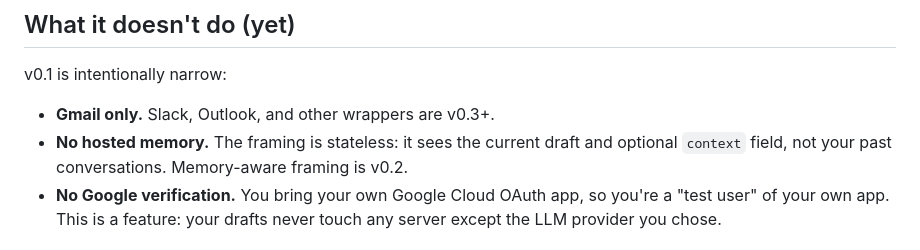
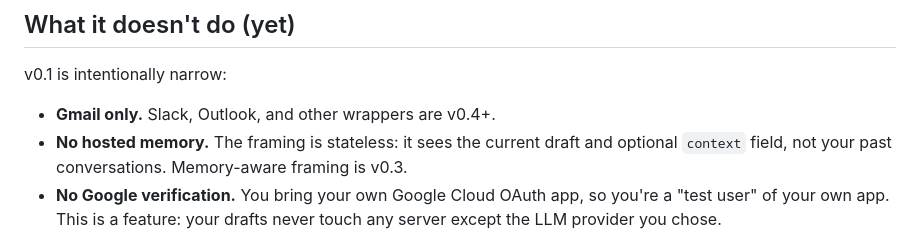
Before and after one commit to rogercollell/bodhisattva-mcp, a Markdown page: README.md, the part around the change. Drawn GitHub-style.

Commit message:
docs(readme): align "What it doesn't do" with the new v0.3/v0.4 roadmap
The Status section was bumped in fb55d1c (memory-aware framing to v0.3,
Slack/Outlook to v0.4+) but the "What it doesn't do" section still
named v0.2 and v0.3+. Make the page internally consistent.

Co-Authored-By: Claude Opus 4.7 <noreply@anthropic.com>

```diff
--- a/README.md
+++ b/README.md
@@ -66,10 +66,10 @@ You stay in the loop. The agent gets a clear structured response
 
 v0.1 is intentionally narrow:
 
-- **Gmail only.** Slack, Outlook, and other wrappers are v0.3+.
+- **Gmail only.** Slack, Outlook, and other wrappers are v0.4+.
 - **No hosted memory.** The framing is stateless: it sees the current draft
   and optional `context` field, not your past conversations. Memory-aware
-  framing is v0.2.
+  framing is v0.3.
 - **No Google verification.** You bring your own Google Cloud OAuth app, so
   you're a "test user" of your own app. This is a feature: your drafts
   never touch any server except the LLM provider you chose.
```
